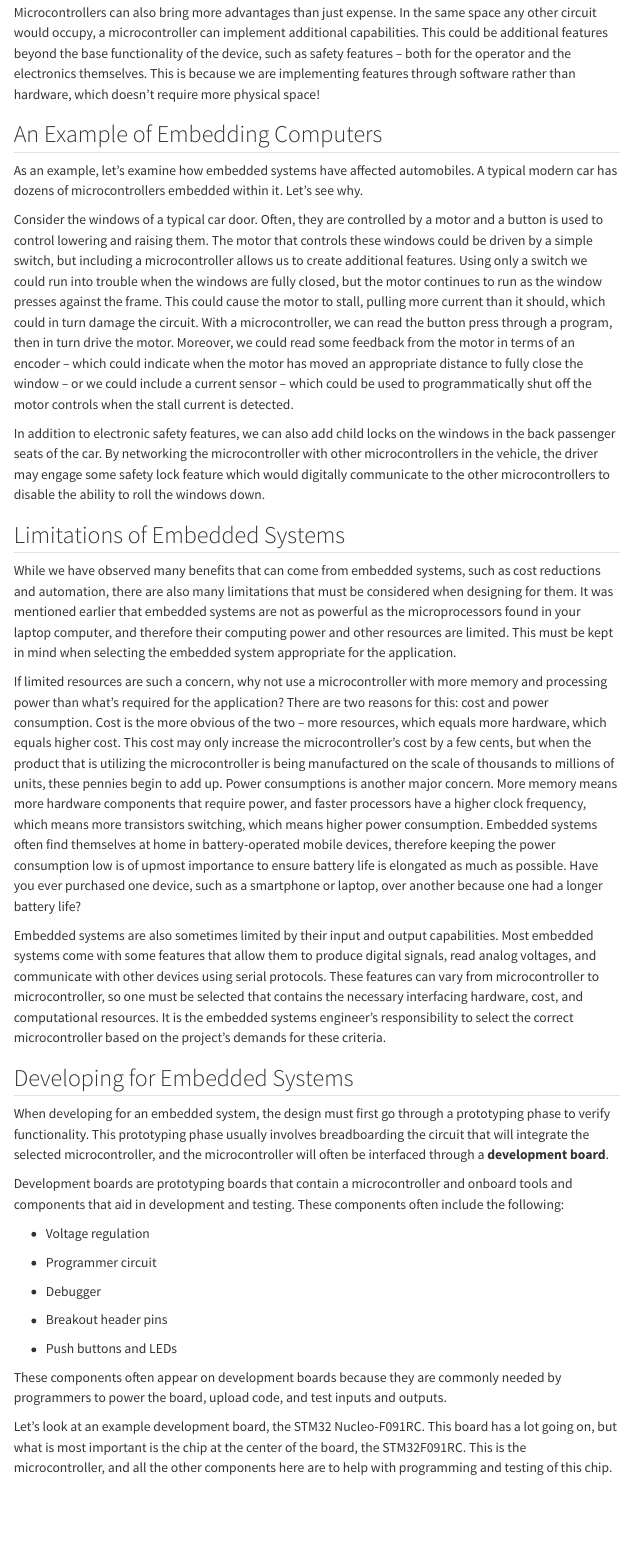
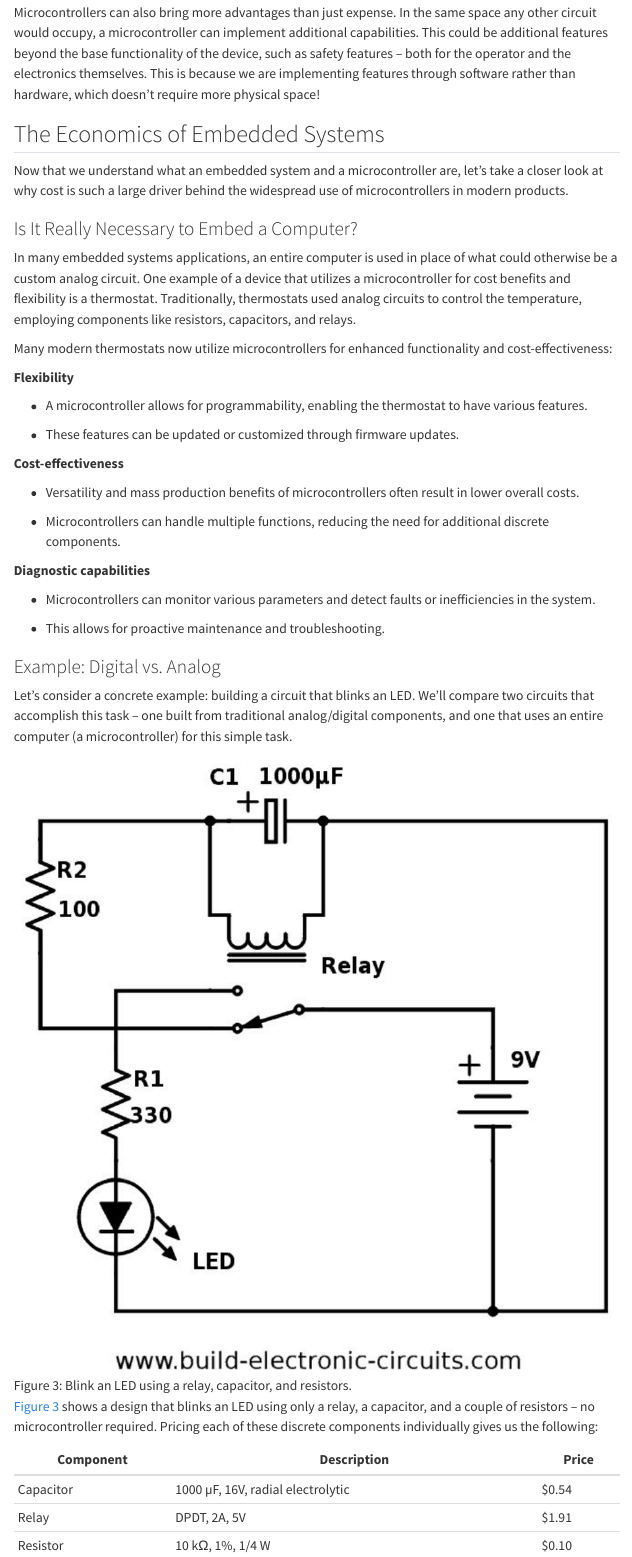
Before and after one commit to SamShue/Embedded-Systems-Textbook-STM32, a Quarto document (book/chapters/01-introduction.qmd): the page in a window 1100 px wide, from 4180 px down. Rendered offline with R 4.5, knitr and Pandoc in place of Quarto, with nearby package versions; menus at the side of the page are left out.

Commit message:
Add 'The Economics of Embedded Systems' section to Chapter 1
New section (from course slides) covering a thermostat example and a
concrete LED-blink cost comparison between an analog/relay-based design
and a microcontroller-based design. Content is platform-agnostic.

```diff
--- a/book/chapters/01-introduction.qmd
+++ b/book/chapters/01-introduction.qmd
@@ -70,3 +70,44 @@
 
 Microcontrollers can also bring more advantages than just expense. In the same space any other circuit would occupy, a microcontroller can implement additional capabilities. This could be additional features beyond the base functionality of the device, such as safety features – both for the operator and the electronics themselves. This is because we are implementing features through software rather than hardware, which doesn’t require more physical space!
 
+## The Economics of Embedded Systems
+
+Now that we understand what an embedded system and a microcontroller are, let’s take a closer look at why cost is such a large driver behind the widespread use of microcontrollers in modern products.
+
+### Is It Really Necessary to Embed a Computer?
+
+In many embedded systems applications, an entire computer is used in place of what could otherwise be a custom analog circuit. One example of a device that utilizes a microcontroller for cost benefits and flexibility is a thermostat. Traditionally, thermostats used analog circuits to control the temperature, employing components like resistors, capacitors, and relays.
+
+Many modern thermostats now utilize microcontrollers for enhanced functionality and cost-effectiveness:
+
+**Flexibility**
+
+-   A microcontroller allows for programmability, enabling the thermostat to have various features.
+
+-   These features can be updated or customized through firmware updates.
+
+**Cost-effectiveness**
+
+-   Versatility and mass production benefits of microcontrollers often result in lower overall costs.
+
+-   Microcontrollers can handle multiple functions, reducing the need for additional discrete components.
+
+**Diagnostic capabilities**
+
+-   Microcontrollers can monitor various parameters and detect faults or inefficiencies in the system.
+
+-   This allows for proactive maintenance and troubleshooting.
+
+### Example: Digital vs. Analog
+
+Let’s consider a concrete example: building a circuit that blinks an LED. We’ll compare two circuits that accomplish this task – one built from traditional analog/digital components, and one that uses an entire computer (a microcontroller) for this simple task.
+
+![Blink an LED using a relay, capacitor, and resistors.](../images/ch01/analog_blink_circuit.png){#fig-ch01-economics-1}
+
+@fig-ch01-economics-1 shows a design that blinks an LED using only a relay, a capacitor, and a couple of resistors – no microcontroller required. Pricing each of these discrete components individually gives us the following:
+
+| Component | Description | Price |
+|----|----|----|
+| Capacitor | 1000 µF, 16V, radial electrolytic | \$0.54 |
+| Relay | DPDT, 2A, 5V | \$1.91 |
+| Resistor | 10 kΩ, 1%, 1/4 W | \$0.10 |
```
Also changed, not shown: book/images/ch01/analog_blink_circuit.png (added), book/images/ch01/mcu_blink_circuit.png (added), book/chapters/01-introduction.qmd (19 more changed lines).
